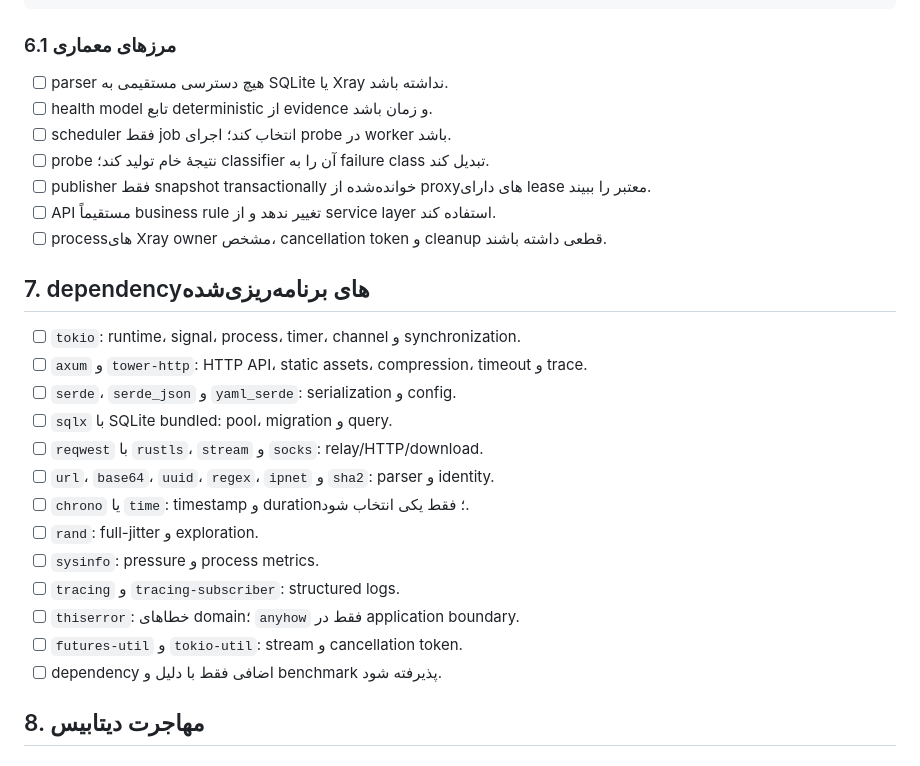
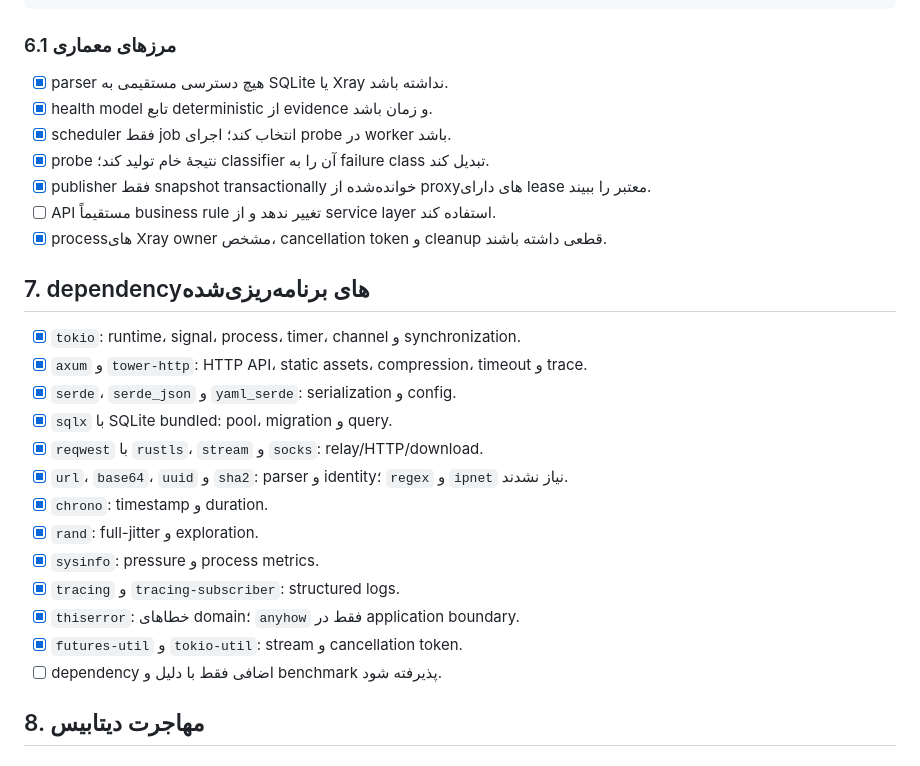
Before and after one commit to moosavimaleki/proxy-fleet, a Markdown page: src/docs/TASKs.md, the part around the change. GitHub-like rendering.

Commit message:
docs: align architecture tasks with evidence implementation

```diff
--- a/src/docs/TASKs.md
+++ b/src/docs/TASKs.md
@@ -350,28 +350,28 @@ src/
 
 ### 6.1 مرزهای معماری
 
-- [ ] parser هیچ دسترسی مستقیمی به SQLite یا Xray نداشته باشد.
-- [ ] health model تابع deterministic از evidence و زمان باشد.
-- [ ] scheduler فقط job انتخاب کند؛ اجرای probe در worker باشد.
-- [ ] probe نتیجهٔ خام تولید کند؛ classifier آن را به failure class تبدیل کند.
-- [ ] publisher فقط snapshot transactionally خوانده‌شده از proxyهای دارای lease معتبر را ببیند.
+- [x] parser هیچ دسترسی مستقیمی به SQLite یا Xray نداشته باشد.
+- [x] health model تابع deterministic از evidence و زمان باشد.
+- [x] scheduler فقط job انتخاب کند؛ اجرای probe در worker باشد.
+- [x] probe نتیجهٔ خام تولید کند؛ classifier آن را به failure class تبدیل کند.
+- [x] publisher فقط snapshot transactionally خوانده‌شده از proxyهای دارای lease معتبر را ببیند.
 - [ ] API مستقیماً business rule تغییر ندهد و از service layer استفاده کند.
-- [ ] processهای Xray owner مشخص، cancellation token و cleanup قطعی داشته باشند.
+- [x] processهای Xray owner مشخص، cancellation token و cleanup قطعی داشته باشند.
 
 ## 7. dependencyهای برنامه‌ریزی‌شده
 
-- [ ] `tokio`: runtime، signal، process، timer، channel و synchronization.
-- [ ] `axum` و `tower-http`: HTTP API، static assets، compression، timeout و trace.
-- [ ] `serde`، `serde_json` و `yaml_serde`: serialization و config.
-- [ ] `sqlx` با SQLite bundled: pool، migration و query.
-- [ ] `reqwest` با `rustls`، `stream` و `socks`: relay/HTTP/download.
-- [ ] `url`، `base64`، `uuid`، `regex`، `ipnet` و `sha2`: parser و identity.
-- [ ] `chrono` یا `time`: timestamp و duration؛ فقط یکی انتخاب شود.
-- [ ] `rand`: full-jitter و exploration.
-- [ ] `sysinfo`: pressure و process metrics.
-- [ ] `tracing` و `tracing-subscriber`: structured logs.
-- [ ] `thiserror`: خطاهای domain؛ `anyhow` فقط در application boundary.
-- [ ] `futures-util` و `tokio-util`: stream و cancellation token.
+- [x] `tokio`: runtime، signal، process، timer، channel و synchronization.
+- [x] `axum` و `tower-http`: HTTP API، static assets، compression، timeout و trace.
+- [x] `serde`، `serde_json` و `yaml_serde`: serialization و config.
+- [x] `sqlx` با SQLite bundled: pool، migration و query.
+- [x] `reqwest` با `rustls`، `stream` و `socks`: relay/HTTP/download.
+- [x] `url`، `base64`، `uuid` و `sha2`: parser و identity؛ `regex` و `ipnet` نیاز نشدند.
+- [x] `chrono`: timestamp و duration.
+- [x] `rand`: full-jitter و exploration.
+- [x] `sysinfo`: pressure و process metrics.
+- [x] `tracing` و `tracing-subscriber`: structured logs.
+- [x] `thiserror`: خطاهای domain؛ `anyhow` فقط در application boundary.
+- [x] `futures-util` و `tokio-util`: stream و cancellation token.
 - [ ] dependency اضافی فقط با دلیل و benchmark پذیرفته شود.
 
 ## 8. مهاجرت دیتابیس
```
